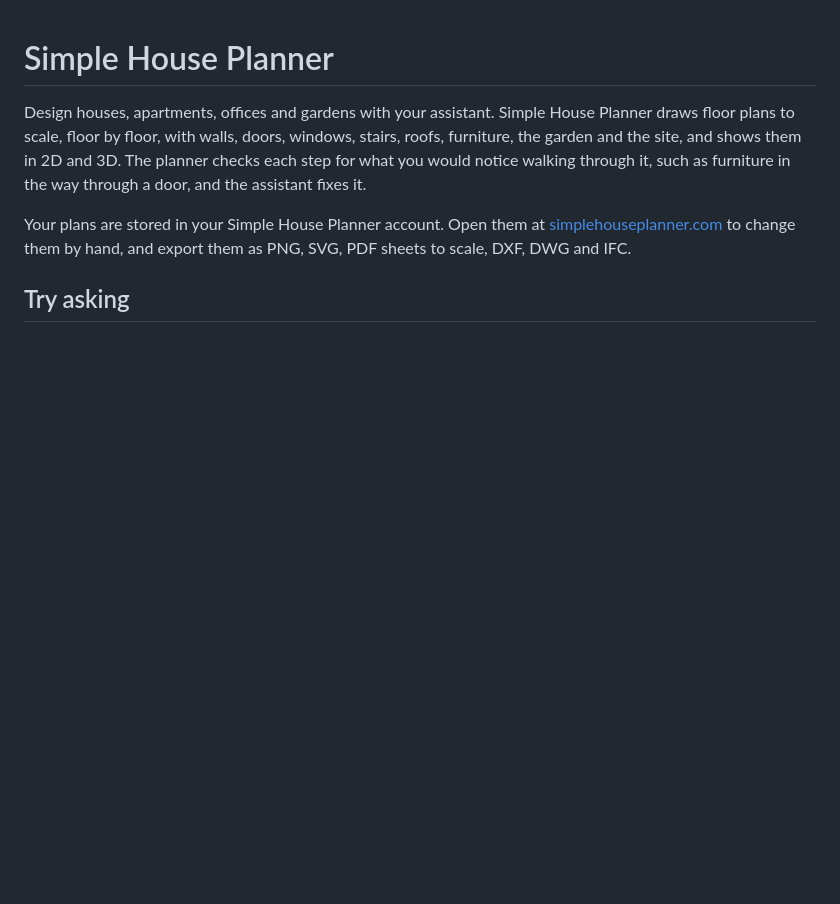
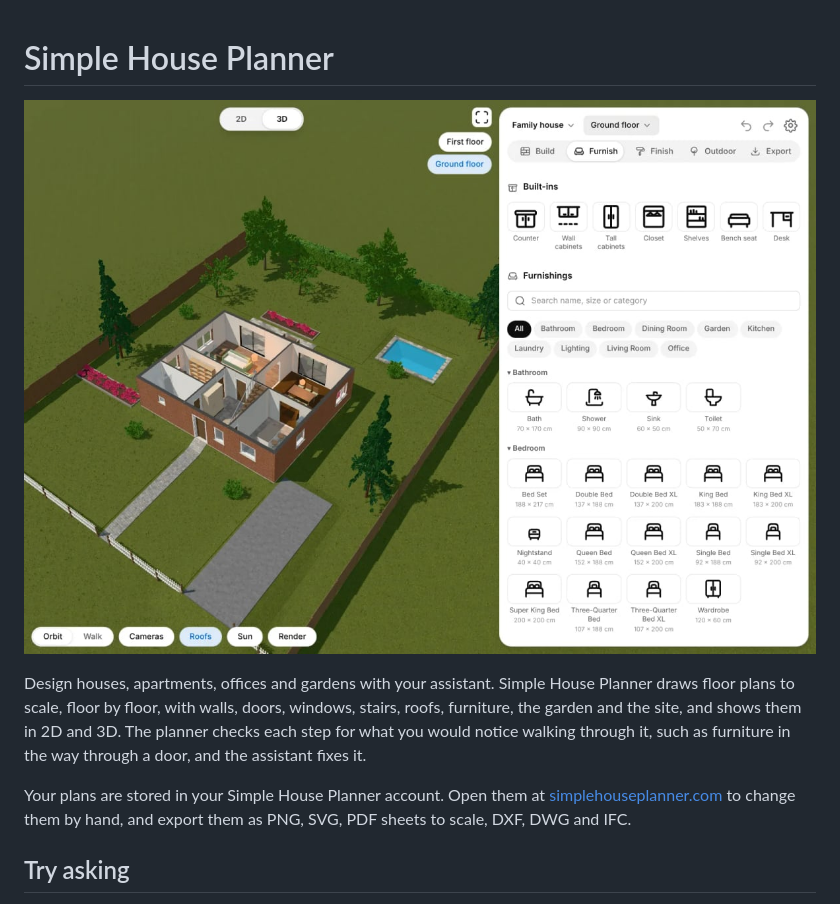
Before and after one commit to T-R3x3r/simple-house-planner-plugin, a Markdown page: README.md, the part around the change. Rendered like a GitHub page; pictures changed too: media/editor.jpg (added); blank space fills up the shorter version.

Commit message:
Add the icon, listing links and a README picture
Co-Authored-By: Claude Opus 5.5 <noreply@anthropic.com>

```diff
--- a/README.md
+++ b/README.md
@@ -1,4 +1,6 @@
 # Simple House Planner
+
+![A furnished family house in the Simple House Planner editor, in 3D](media/editor.jpg)
 
 Design houses, apartments, offices and gardens with your assistant. Simple House Planner draws floor plans to scale, floor by floor, with walls, doors, windows, stairs, roofs, furniture, the garden and the site, and shows them in 2D and 3D. The planner checks each step for what you would notice walking through it, such as furniture in the way through a door, and the assistant fixes it.
 
```
Also changed, not shown: assets/logo-tile.png (added), 1 other file.
